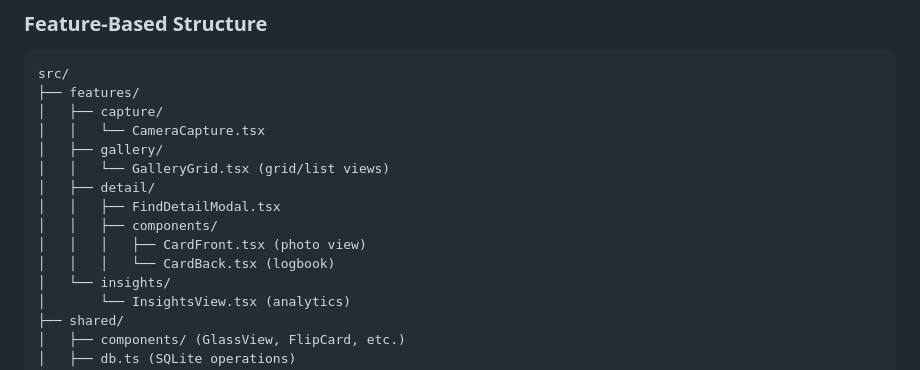
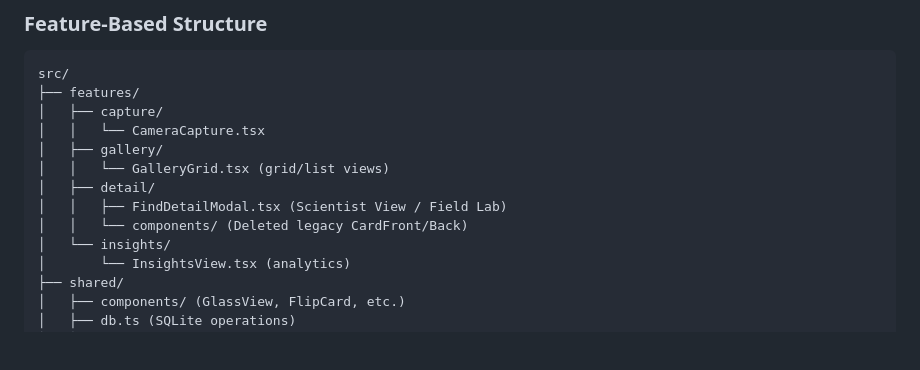
Before and after one commit to grahamton/ocal, a Markdown page: ARCHITECTURE.md, the part around the change. Drawn GitHub-style; blank space fills up the shorter version.

```diff
--- a/ARCHITECTURE.md
+++ b/ARCHITECTURE.md
@@ -224,10 +224,8 @@ src/
 │   ├── gallery/
 │   │   └── GalleryGrid.tsx (grid/list views)
 │   ├── detail/
-│   │   ├── FindDetailModal.tsx
-│   │   ├── components/
-│   │   │   ├── CardFront.tsx (photo view)
-│   │   │   └── CardBack.tsx (logbook)
+│   │   ├── FindDetailModal.tsx (Scientist View / Field Lab)
+│   │   └── components/ (Deleted legacy CardFront/Back)
 │   └── insights/
 │       └── InsightsView.tsx (analytics)
 ├── shared/
```
Also changed, not shown: USER_STORIES.md (+41 -26 lines).
